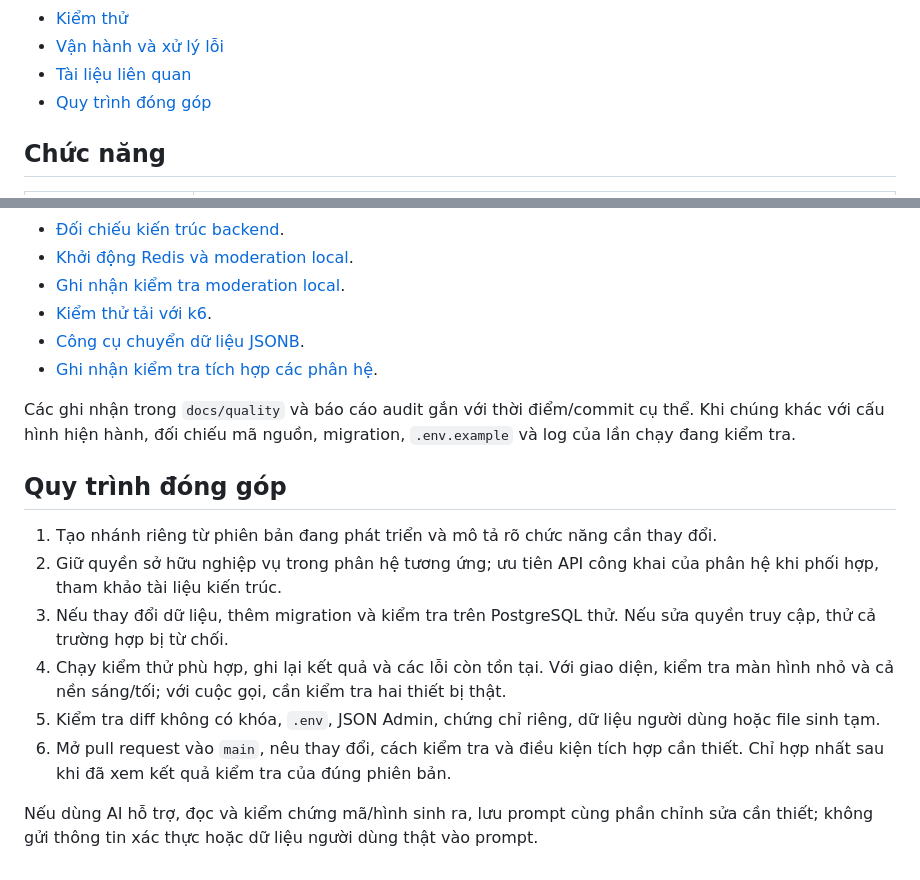
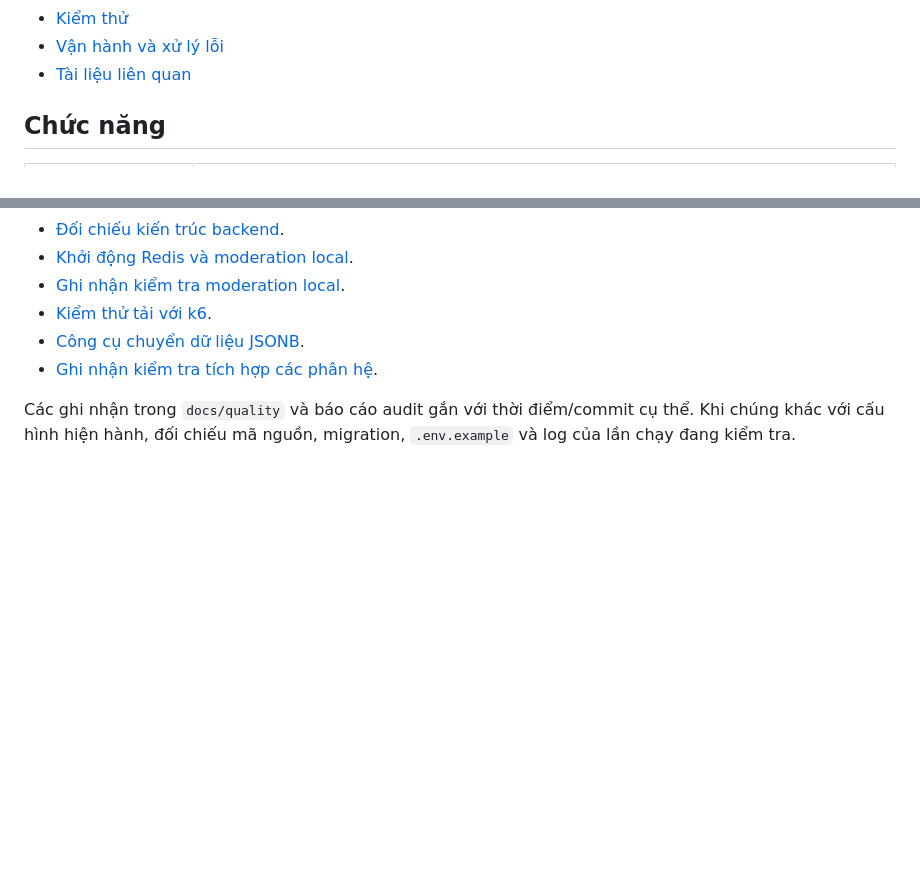
Before and after one commit to bithichanpho/aloute, a Markdown page: docs/getting-started.md, 2 parts joined by grey strips. GitHub-like rendering; blank space fills up the shorter version.

Commit message:
Remove contribution workflow from the setup guide

```diff
--- a/docs/getting-started.md
+++ b/docs/getting-started.md
@@ -21,7 +21,6 @@ Giao diện được dựng bằng Thymeleaf, CSS và JavaScript ngay trong dự
 - [Kiểm thử](#kiểm-thử)
 - [Vận hành và xử lý lỗi](#vận-hành-và-xử-lý-lỗi)
 - [Tài liệu liên quan](#tài-liệu-liên-quan)
-- [Quy trình đóng góp](#quy-trình-đóng-góp)
 
 ## Chức năng
 
@@ -643,14 +642,3 @@ Thêm thay đổi schema bằng migration mới trong `src/main/resources/db/mig
 - [Ghi nhận kiểm tra tích hợp các phân hệ](../docs/quality/zip-merge-20261028.md).
 
 Các ghi nhận trong `docs/quality` và báo cáo audit gắn với thời điểm/commit cụ thể. Khi chúng khác với cấu hình hiện hành, đối chiếu mã nguồn, migration, `.env.example` và log của lần chạy đang kiểm tra.
-
-## Quy trình đóng góp
-
-1. Tạo nhánh riêng từ phiên bản đang phát triển và mô tả rõ chức năng cần thay đổi.
-2. Giữ quyền sở hữu nghiệp vụ trong phân hệ tương ứng; ưu tiên API công khai của phân hệ khi phối hợp, tham khảo tài liệu kiến trúc.
-3. Nếu thay đổi dữ liệu, thêm migration và kiểm tra trên PostgreSQL thử. Nếu sửa quyền truy cập, thử cả trường hợp bị từ chối.
-4. Chạy kiểm thử phù hợp, ghi lại kết quả và các lỗi còn tồn tại. Với giao diện, kiểm tra màn hình nhỏ và cả nền sáng/tối; với cuộc gọi, cần kiểm tra hai thiết bị thật.
-5. Kiểm tra diff không có khóa, `.env`, JSON Admin, chứng chỉ riêng, dữ liệu người dùng hoặc file sinh tạm.
-6. Mở pull request vào `main`, nêu thay đổi, cách kiểm tra và điều kiện tích hợp cần thiết. Chỉ hợp nhất sau khi đã xem kết quả kiểm tra của đúng phiên bản.
-
-Nếu dùng AI hỗ trợ, đọc và kiểm chứng mã/hình sinh ra, lưu prompt cùng phần chỉnh sửa cần thiết; không gửi thông tin xác thực hoặc dữ liệu người dùng thật vào prompt.
```
